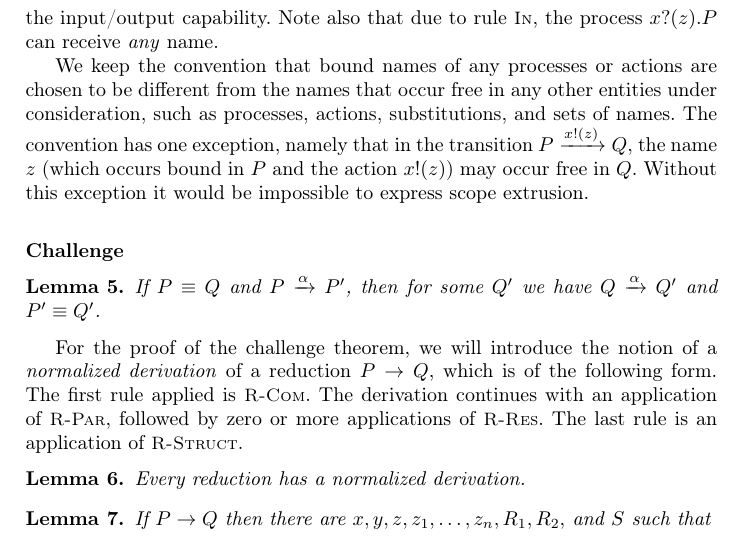
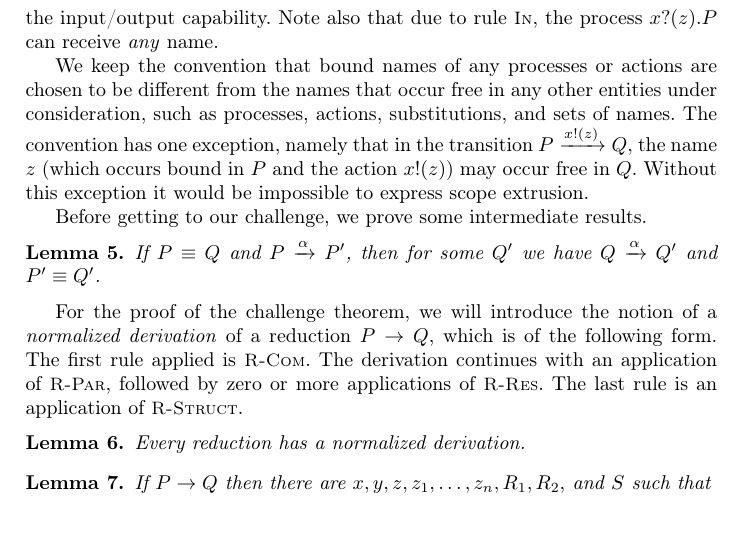
Before and after one commit to concurrentbenchmark/concurrentbenchmark, a LaTeX paper (paper/paper.tex): part of page 10 of 17, cut so that both start at the same text. Compiled offline with pdfLaTeX.

Commit message:
fixed some text in second challenge

```diff
--- a/paper/paper.tex
+++ b/paper/paper.tex
@@ -562,7 +562,7 @@ the name \( z \) (which occurs bound in \( P \) and the action
 \( \Aoutb{x}{z} \)) may occur free in \( Q \).  Without this exception
 it would be impossible to express scope extrusion.
 
-\subsubsection{Challenge}
+Before getting to our challenge, we prove some intermediate results.
 \begin{lemma}\label{se-lemma-harmony-fact}
   If \( \scong{P}{Q} \) and \( \transition{P}{\alpha}{P'} \), then for some \( Q' \) we have \( \transition{Q}{\alpha}{Q'} \) and \( \scong{P'}{Q'} \).
 \end{lemma}
@@ -582,6 +582,7 @@ The last rule is an application of \TirName{R-Struct}.
   \end{align*}
 \end{lemma}
 
+\subsubsection{Challenge}
 The objective of this challenge is to prove the following theorems, which together show the equivalence between the reduction semantics and the transition system semantics up to structural congruence.
 The first of the theorems involves reasoning about scope extrusion more directly than the other, and if time does not permit proving both of the theorems, \cref{thm:se-trans-implies-red} should be proven first.
 \begin{theorem}\label{thm:se-trans-implies-red}
```
